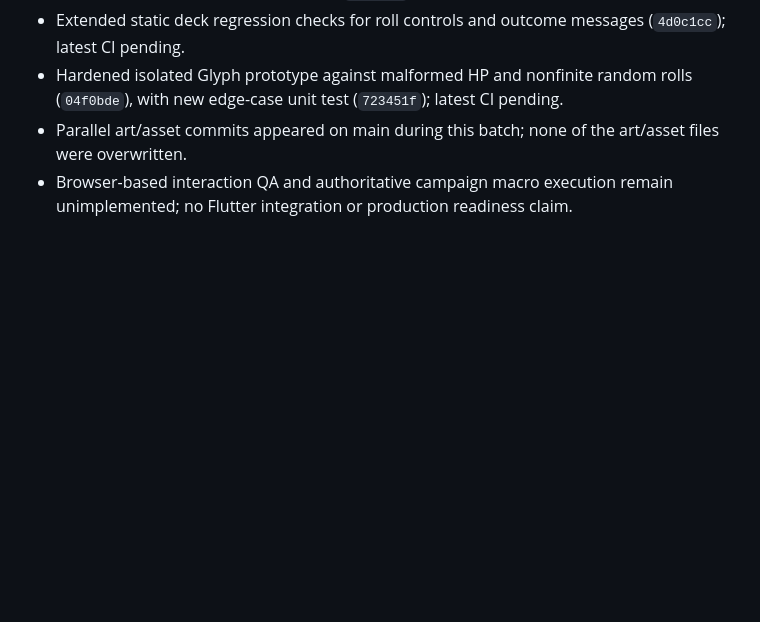
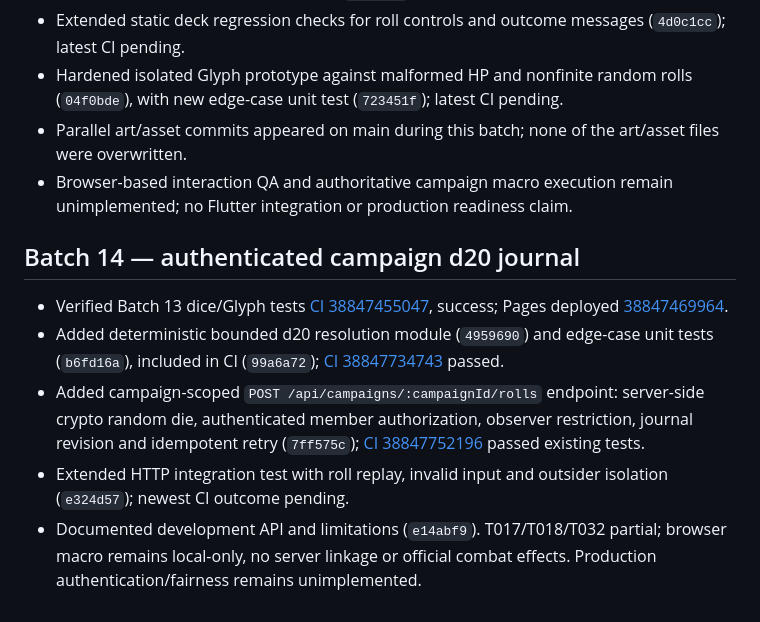
Before and after one commit to josephdhahbi-svg/alice-zress-campaign, a Markdown page: docs/new-directive-100-task-ledger.md, the part around the change. GitHub-like rendering; blank space fills up the shorter version.

Commit message:
docs: log authenticated dice journal implementation and verification status

```diff
--- a/docs/new-directive-100-task-ledger.md
+++ b/docs/new-directive-100-task-ledger.md
@@ -195,3 +195,10 @@ Status vocabulary: **DONE** (verified acceptance), **PARTIAL** (some implementat
 - Hardened isolated Glyph prototype against malformed HP and nonfinite random rolls (`04f0bde`), with new edge-case unit test (`723451f`); latest CI pending.
 - Parallel art/asset commits appeared on main during this batch; none of the art/asset files were overwritten.
 - Browser-based interaction QA and authoritative campaign macro execution remain unimplemented; no Flutter integration or production readiness claim.
+
+## Batch 14 — authenticated campaign d20 journal
+- Verified Batch 13 dice/Glyph tests [CI 38847455047](https://github.com/josephdhahbi-svg/alice-zress-campaign/actions/runs/38847455047), success; Pages deployed [38847469964](https://github.com/josephdhahbi-svg/alice-zress-campaign/actions/runs/38847469964).
+- Added deterministic bounded d20 resolution module (`4959690`) and edge-case unit tests (`b6fd16a`), included in CI (`99a6a72`); [CI 38847734743](https://github.com/josephdhahbi-svg/alice-zress-campaign/actions/runs/38847734743) passed.
+- Added campaign-scoped `POST /api/campaigns/:campaignId/rolls` endpoint: server-side crypto random die, authenticated member authorization, observer restriction, journal revision and idempotent retry (`7ff575c`); [CI 38847752196](https://github.com/josephdhahbi-svg/alice-zress-campaign/actions/runs/38847752196) passed existing tests.
+- Extended HTTP integration test with roll replay, invalid input and outsider isolation (`e324d57`); newest CI outcome pending.
+- Documented development API and limitations (`e14abf9`). T017/T018/T032 partial; browser macro remains local-only, no server linkage or official combat effects. Production authentication/fairness remains unimplemented.
```
